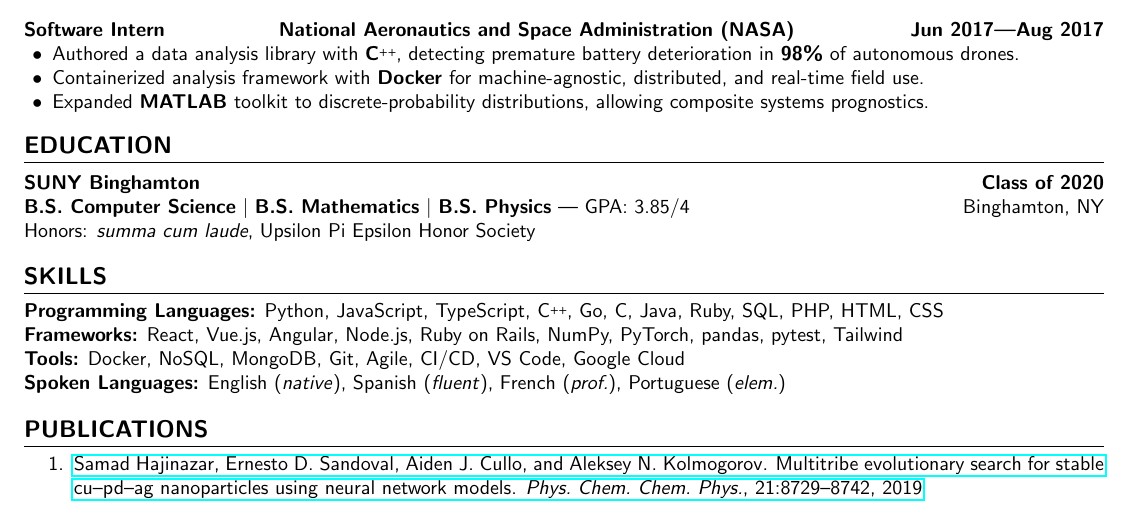
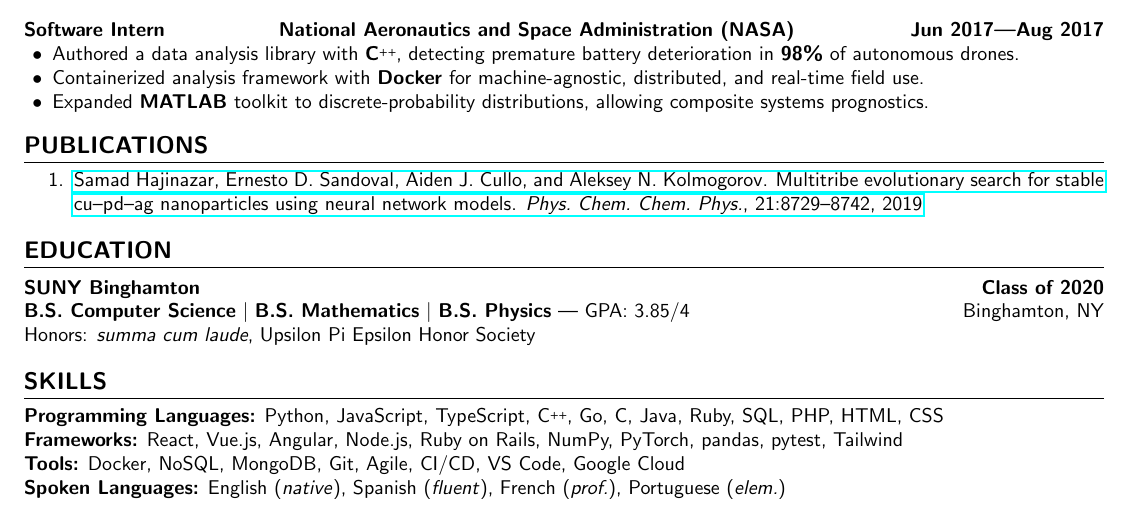
Before and after one commit to aidencullo/resume, a LaTeX CV (resume.tex): part of the page, cut so that both start at the same text. Compiled offline with pdfLaTeX.

Commit message:
publications before education

```diff
--- a/resume.tex
+++ b/resume.tex
@@ -248,6 +248,23 @@
 
 
 
+%% PUBLICATIONS
+\nobibliography{ref}
+\bibliographystyle{unsrt}
+
+\section{Publications}
+\begin{enumerate}
+    \item \href{https://pubs.rsc.org/en/content/articlelanding/2019/cp/c9cp00837c}{\bibentry{C9CP00837C}}
+\end{enumerate}
+
+
+
+
+
+
+
+
+
 
 
 
@@ -289,20 +306,4 @@ Honors: \textit{summa cum laude}, Upsilon Pi Epsilon Honor Society
 
 
 
-
-
-
-
-%% PUBLICATIONS
-\nobibliography{ref}
-\bibliographystyle{unsrt}
-
-\section{Publications}
-\begin{enumerate}
-    \item \href{https://pubs.rsc.org/en/content/articlelanding/2019/cp/c9cp00837c}{\bibentry{C9CP00837C}}
-\end{enumerate}
-
-
-
-
 \end{document}
```
